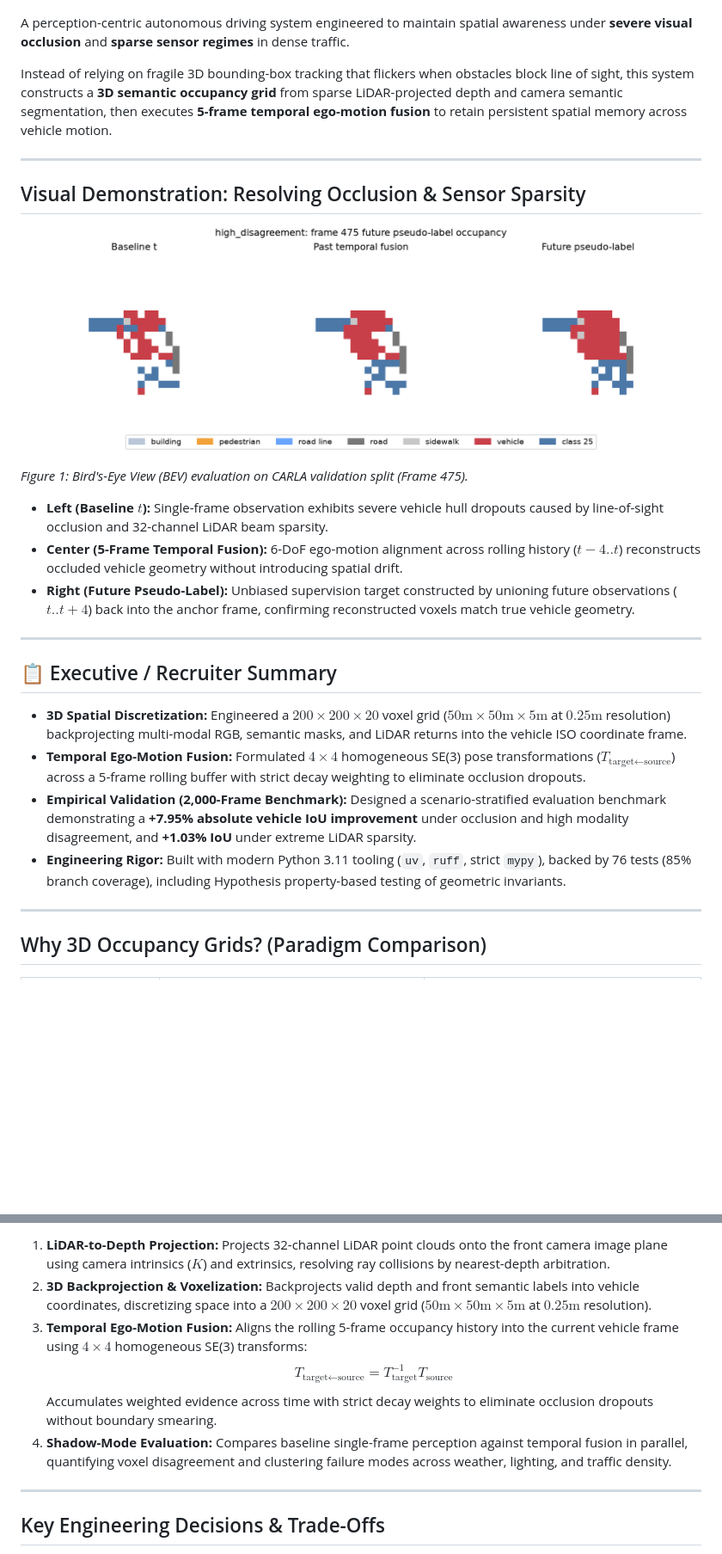
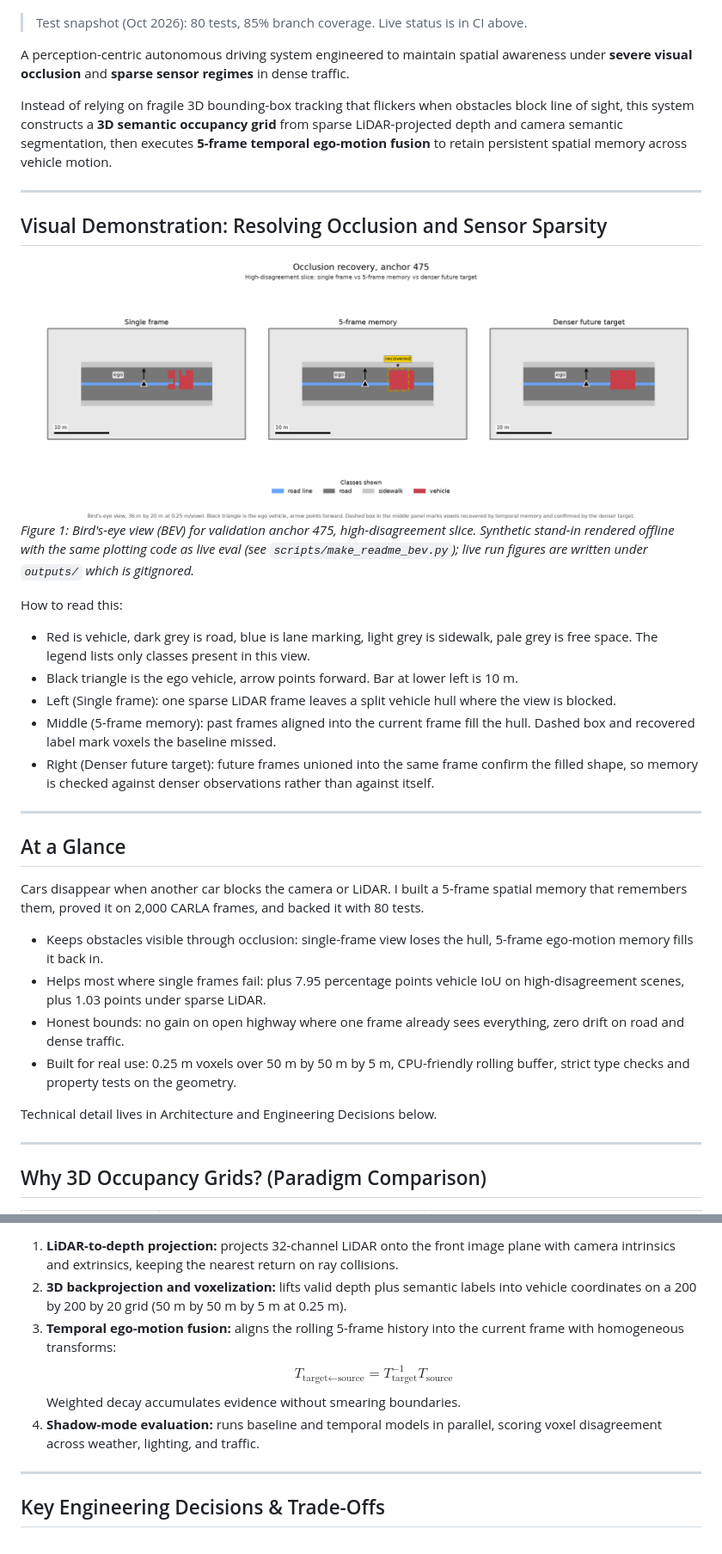
Before and after one commit to donaldng05/carla, a Markdown page: README.md, 2 parts joined by grey strips. Shown at 86% size. Rendered like a GitHub page; pictures changed too: docs/assets/bev_occlusion_recovery.png; blank space fills up the shorter version.

Commit message:
polish readme

````diff
--- a/README.md
+++ b/README.md
@@ -8,5 +7,7 @@
 [![Open In Colab](https://colab.research.google.com/assets/colab-badge.svg)](https://colab.research.google.com/github/donaldng05/carla/blob/main/notebooks/phase2_5_scenario_memory_eval.ipynb)
 [![License: MIT](https://img.shields.io/badge/license-MIT-yellow.svg)](LICENSE)
+
+> Test snapshot (Oct 2026): 80 tests, 85% branch coverage. Live status is in CI above.
 
 A perception-centric autonomous driving system engineered to maintain spatial awareness under **severe visual occlusion** and **sparse sensor regimes** in dense traffic.
 
@@ -14,23 +15,32 @@ Instead of relying on fragile 3D bounding-box tracking that flickers when obstac
 
 ---
 
-## Visual Demonstration: Resolving Occlusion & Sensor Sparsity
+## Visual Demonstration: Resolving Occlusion and Sensor Sparsity
 
-![BEV Occlusion Recovery](docs/assets/bev_occlusion_recovery.png)
+<img src="docs/assets/bev_occlusion_recovery.png" alt="Three bird's-eye-view panels showing a vehicle with missing pieces in the single frame, filled in by 5-frame memory, matching the denser future target" width="100%">
 
-*Figure 1: Bird's-Eye View (BEV) evaluation on CARLA validation split (Frame 475).*
-- **Left (Baseline $t$):** Single-frame observation exhibits severe vehicle hull dropouts caused by line-of-sight occlusion and 32-channel LiDAR beam sparsity.
-- **Center (5-Frame Temporal Fusion):** 6-DoF ego-motion alignment across rolling history ($t-4..t$) reconstructs occluded vehicle geometry without introducing spatial drift.
-- **Right (Future Pseudo-Label):** Unbiased supervision target constructed by unioning future observations ($t..t+4$) back into the anchor frame, confirming reconstructed voxels match true vehicle geometry.
+*Figure 1: Bird's-eye view (BEV) for validation anchor 475, high-disagreement slice. Synthetic stand-in rendered offline with the same plotting code as live eval (see `scripts/make_readme_bev.py`); live run figures are written under `outputs/` which is gitignored.*
+
+How to read this:
+
+- Red is vehicle, dark grey is road, blue is lane marking, light grey is sidewalk, pale grey is free space. The legend lists only classes present in this view.
+- Black triangle is the ego vehicle, arrow points forward. Bar at lower left is 10 m.
+- Left (Single frame): one sparse LiDAR frame leaves a split vehicle hull where the view is blocked.
+- Middle (5-frame memory): past frames aligned into the current frame fill the hull. Dashed box and recovered label mark voxels the baseline missed.
+- Right (Denser future target): future frames unioned into the same frame confirm the filled shape, so memory is checked against denser observations rather than against itself.
 
 ---
 
-## 📋 Executive / Recruiter Summary
+## At a Glance
 
-- **3D Spatial Discretization:** Engineered a $200 \times 200 \times 20$ voxel grid ($50\text{m} \times 50\text{m} \times 5\text{m}$ at $0.25\text{m}$ resolution) backprojecting multi-modal RGB, semantic masks, and LiDAR returns into the vehicle ISO coordinate frame.
-- **Temporal Ego-Motion Fusion:** Formulated $4 \times 4$ homogeneous SE(3) pose transformations ($T_{\text{target}\leftarrow\text{source}}$) across a 5-frame rolling buffer with strict decay weighting to eliminate occlusion dropouts.
-- **Empirical Validation (2,000-Frame Benchmark):** Designed a scenario-stratified evaluation benchmark demonstrating a **+7.95% absolute vehicle IoU improvement** under occlusion and high modality disagreement, and **+1.03% IoU** under extreme LiDAR sparsity.
-- **Engineering Rigor:** Built with modern Python 3.11 tooling (`uv`, `ruff`, strict `mypy`), backed by 76 tests (85% branch coverage), including Hypothesis property-based testing of geometric invariants.
+Cars disappear when another car blocks the camera or LiDAR. I built a 5-frame spatial memory that remembers them, proved it on 2,000 CARLA frames, and backed it with 80 tests.
+
+- Keeps obstacles visible through occlusion: single-frame view loses the hull, 5-frame ego-motion memory fills it back in.
+- Helps most where single frames fail: plus 7.95 percentage points vehicle IoU on high-disagreement scenes, plus 1.03 points under sparse LiDAR.
+- Honest bounds: no gain on open highway where one frame already sees everything, zero drift on road and dense traffic.
+- Built for real use: 0.25 m voxels over 50 m by 50 m by 5 m, CPU-friendly rolling buffer, strict type checks and property tests on the geometry.
+
+Technical detail lives in Architecture and Engineering Decisions below.
 
 ---
 
@@ -82,11 +88,11 @@ Front Semantic Mask   ───────────────────
 ```
 
-1. **LiDAR-to-Depth Projection:** Projects 32-channel LiDAR point clouds onto the front camera image plane using camera intrinsics ($K$) and extrinsics, resolving ray collisions by nearest-depth arbitration.
-2. **3D Backprojection & Voxelization:** Backprojects valid depth and front semantic labels into vehicle coordinates, discretizing space into a $200 \times 200 \times 20$ voxel grid ($50\text{m} \times 50\text{m} \times 5\text{m}$ at $0.25\text{m}$ resolution).
-3. **Temporal Ego-Motion Fusion:** Aligns the rolling 5-frame occupancy history into the current vehicle frame using $4 \times 4$ homogeneous SE(3) transforms:
+1. **LiDAR-to-depth projection:** projects 32-channel LiDAR onto the front image plane with camera intrinsics and extrinsics, keeping the nearest return on ray collisions.
+2. **3D backprojection and voxelization:** lifts valid depth plus semantic labels into vehicle coordinates on a 200 by 200 by 20 grid (50 m by 50 m by 5 m at 0.25 m).
+3. **Temporal ego-motion fusion:** aligns the rolling 5-frame history into the current frame with homogeneous transforms:
    $$T_{\text{target}\leftarrow\text{source}} = T_{\text{target}}^{-1} T_{\text{source}}$$
-   Accumulates weighted evidence across time with strict decay weights to eliminate occlusion dropouts without boundary smearing.
-4. **Shadow-Mode Evaluation:** Compares baseline single-frame perception against temporal fusion in parallel, quantifying voxel disagreement and clustering failure modes across weather, lighting, and traffic density.
+   Weighted decay accumulates evidence without smearing boundaries.
+4. **Shadow-mode evaluation:** runs baseline and temporal models in parallel, scoring voxel disagreement across weather, lighting, and traffic.
 
 ---
 
````
Also changed, not shown: other parts of README.md (+27 -33 lines), 3 other files.
